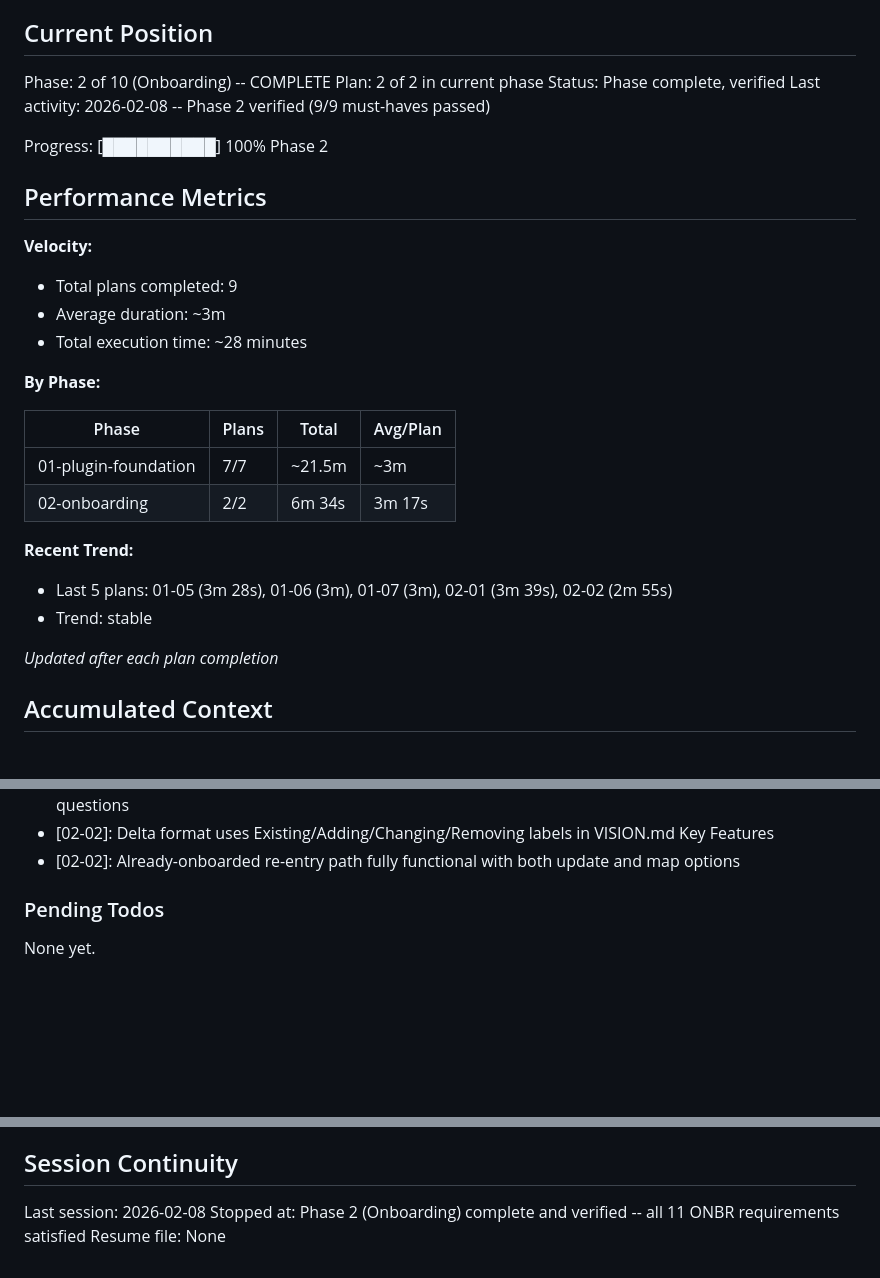
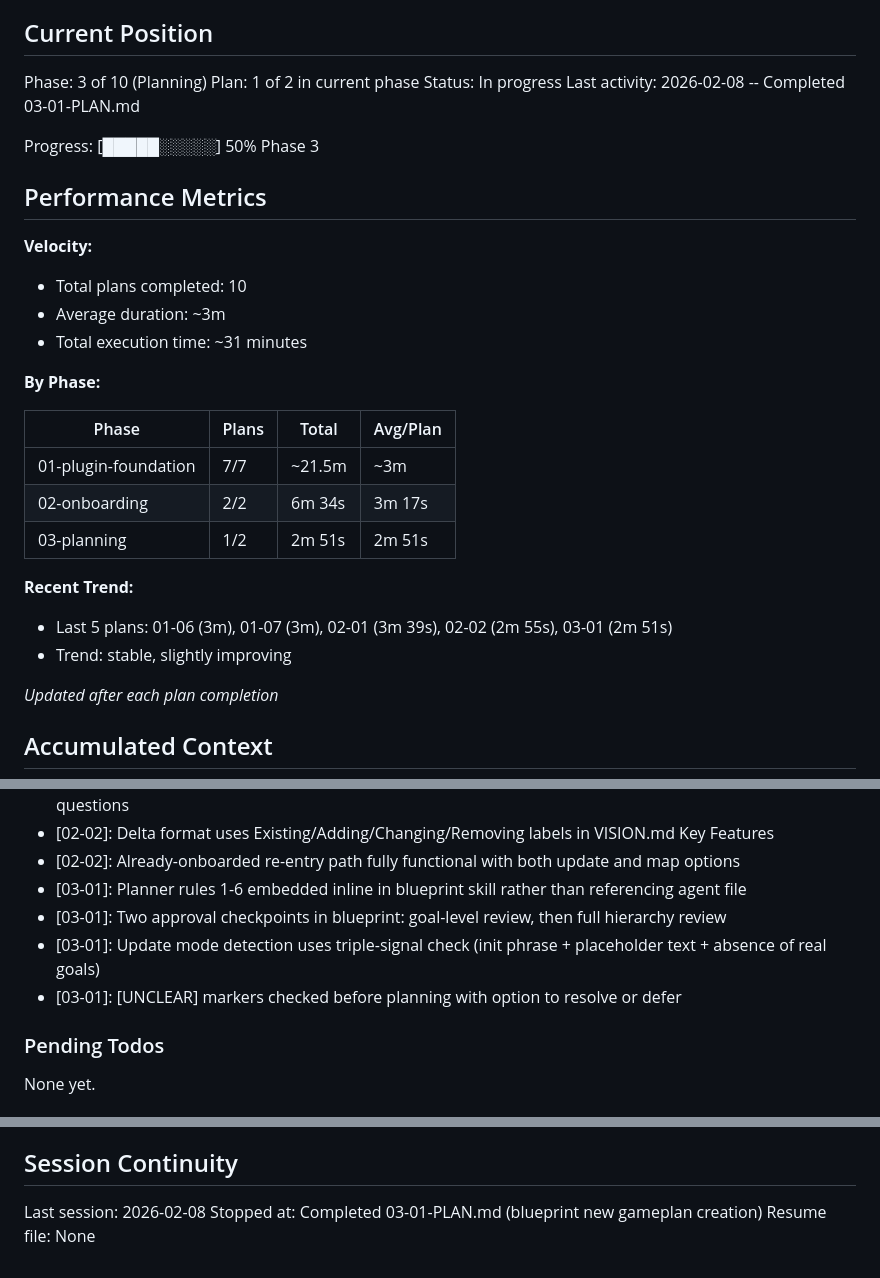
Before and after one commit to noahrasheta/director, a Markdown page: .planning/STATE.md, 3 parts joined by grey strips. Drawn GitHub-style; blank space fills up the shorter version.

Commit message:
docs(03-01): complete blueprint new-gameplan plan
Tasks completed: 1/1
- Rewrite blueprint SKILL.md with full new-gameplan workflow

SUMMARY: .planning/phases/03-planning/03-01-SUMMARY.md

Co-Authored-By: Claude Opus 4.6 <noreply@anthropic.com>

```diff
--- a/.planning/STATE.md
+++ b/.planning/STATE.md
@@ -9,19 +9,19 @@ See: .planning/PROJECT.md (updated 2026-02-07)
 
 ## Current Position
 
-Phase: 2 of 10 (Onboarding) -- COMPLETE
-Plan: 2 of 2 in current phase
-Status: Phase complete, verified
-Last activity: 2026-02-08 -- Phase 2 verified (9/9 must-haves passed)
+Phase: 3 of 10 (Planning)
+Plan: 1 of 2 in current phase
+Status: In progress
+Last activity: 2026-02-08 -- Completed 03-01-PLAN.md
 
-Progress: [██████████] 100% Phase 2
+Progress: [█████░░░░░] 50% Phase 3
 
 ## Performance Metrics
 
 **Velocity:**
-- Total plans completed: 9
+- Total plans completed: 10
 - Average duration: ~3m
-- Total execution time: ~28 minutes
+- Total execution time: ~31 minutes
 
 **By Phase:**
 
@@ -29,10 +29,11 @@ Progress: [██████████] 100% Phase 2
 |-------|-------|-------|----------|
 | 01-plugin-foundation | 7/7 | ~21.5m | ~3m |
 | 02-onboarding | 2/2 | 6m 34s | 3m 17s |
+| 03-planning | 1/2 | 2m 51s | 2m 51s |
 
 **Recent Trend:**
-- Last 5 plans: 01-05 (3m 28s), 01-06 (3m), 01-07 (3m), 02-01 (3m 39s), 02-02 (2m 55s)
-- Trend: stable
+- Last 5 plans: 01-06 (3m), 01-07 (3m), 02-01 (3m 39s), 02-02 (2m 55s), 03-01 (2m 51s)
+- Trend: stable, slightly improving
 
 *Updated after each plan completion*
 
@@ -79,6 +80,10 @@ Recent decisions affecting current work:
 - [02-02]: Brownfield interview has 7 sections adapted from 8 greenfield sections, skipping mapper-answered questions
 - [02-02]: Delta format uses Existing/Adding/Changing/Removing labels in VISION.md Key Features
 - [02-02]: Already-onboarded re-entry path fully functional with both update and map options
+- [03-01]: Planner rules 1-6 embedded inline in blueprint skill rather than referencing agent file
+- [03-01]: Two approval checkpoints in blueprint: goal-level review, then full hierarchy review
+- [03-01]: Update mode detection uses triple-signal check (init phrase + placeholder text + absence of real goals)
+- [03-01]: [UNCLEAR] markers checked before planning with option to resolve or defer
 
 ### Pending Todos
 
@@ -93,5 +98,5 @@ None yet.
 ## Session Continuity
 
 Last session: 2026-02-08
-Stopped at: Phase 2 (Onboarding) complete and verified -- all 11 ONBR requirements satisfied
+Stopped at: Completed 03-01-PLAN.md (blueprint new gameplan creation)
 Resume file: None
```
Also changed, not shown: 1 other file.
